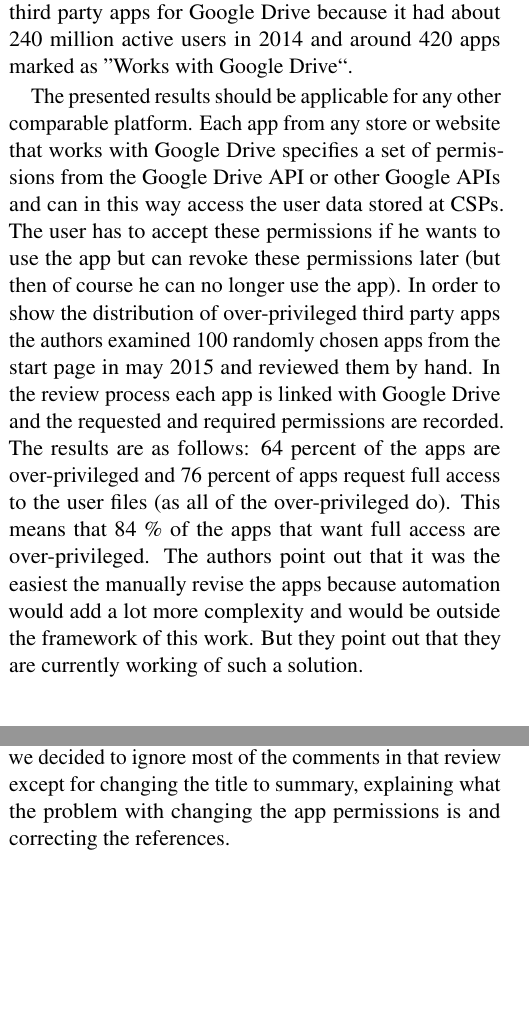
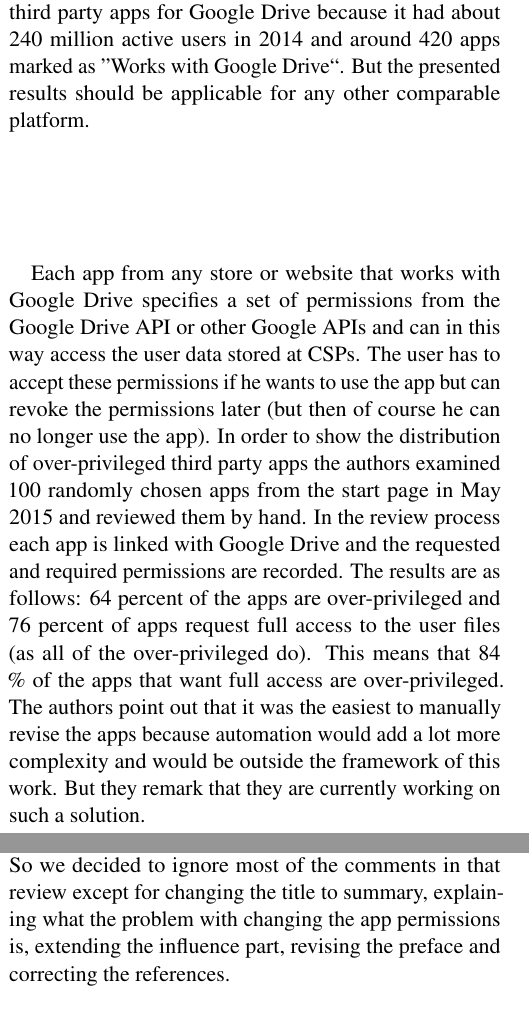
Before and after one commit to Weidmaennchen/SKI, a LaTeX document (SKI-Summary.tex): two parts of the columns of pages 1 and 3 of 4, joined at a grey line, cut so that both start at the same text, the shorter picture padded with empty space. Compiled offline with pdfLaTeX.

Commit message:
Changed some misspelling, etc

```diff
--- a/SKI-Summary.tex
+++ b/SKI-Summary.tex
@@ -24,6 +24,5 @@ The value of personal data is widely undisputed in today’s society – at leas
 \section{Summary}
-The conference proceeding ''The Curious Case of the PDF Converter that Likes Mozart: Dissecting and Mitigating the Privacy Risk of Personal Cloud Apps`` by Hamza Harkous, Rameez Rahman, Bojan Karlas and Karl Aberer \cite{Paper} examines third party apps for Google Drive that are ''over-privileged``. An over-privileged app requests more privileges (and therefore user data) than it needs to fulfil its purpose. This data can be sold to advertising providers or otherwise exploited. In order to raise awareness on the user's side, the authors suggest and evaluate new permission models. Furthermore, they introduce their own app store dedicated to user privacy, analyse the behaviour of app developers and suggest best practices for cloud storage providers (short CSP). To examine the problem of over-privileged apps Harkous et al. consider and analyse third party apps for Google Drive because it had about 240 million active users in 2014 and around 420 apps marked as ''Works with Google Drive``.
+The conference proceeding ''The Curious Case of the PDF Converter that Likes Mozart: Dissecting and Mitigating the Privacy Risk of Personal Cloud Apps`` by Hamza Harkous, Rameez Rahman, Bojan Karlas and Karl Aberer \cite{Paper} examines third party apps for Google Drive that are ''over-privileged``. An over-privileged app requests more privileges (and therefore user data) than it needs to fulfil its purpose. This data can be sold to advertising providers or otherwise exploited. In order to raise awareness on the user's side, the authors suggest and evaluate new permission models. Furthermore, they introduce their own app store dedicated to user privacy, analyse the behaviour of app developers and suggest best practices for cloud storage providers (short CSP). To examine the problem of over-privileged apps Harkous et al. consider and analyse third party apps for Google Drive because it had about 240 million active users in 2014 and around 420 apps marked as ''Works with Google Drive``. But the presented results should be applicable for any other comparable platform.
 
-The presented results should be applicable for any other comparable platform. Each app from any store or website that works with Google Drive specifies a set of permissions from the Google Drive API or other Google APIs and can in this way access the user data stored at CSPs. The user has to accept these permissions if he wants to use the app but can revoke these permissions later (but then of course he can no longer use the app). In order to show the distribution of over-privileged third party apps the authors examined 100 randomly chosen apps from the start page in may 2015 and reviewed them by hand.
-In the review process each app is linked with Google Drive and the requested and required permissions are recorded. The results are as follows: 64 percent of the apps are over-privileged and 76 percent of apps request full access to the user files (as all of the over-privileged do). This means that 84 \% of the apps that want full access are over-privileged. The authors point out that it was the easiest the manually revise the apps because automation would add a lot more complexity and would be outside the framework of this work. But they point out that they are currently working of such a solution.
+Each app from any store or website that works with Google Drive specifies a set of permissions from the Google Drive API or other Google APIs and can in this way access the user data stored at CSPs. The user has to accept these permissions if he wants to use the app but can revoke the permissions later (but then of course he can no longer use the app). In order to show the distribution of over-privileged third party apps the authors examined 100 randomly chosen apps from the start page in May 2015 and reviewed them by hand. In the review process each app is linked with Google Drive and the requested and required permissions are recorded. The results are as follows: 64 percent of the apps are over-privileged and 76 percent of apps request full access to the user files (as all of the over-privileged do). This means that 84 \% of the apps that want full access are over-privileged. The authors point out that it was the easiest to manually revise the apps because automation would add a lot more complexity and would be outside the framework of this work. But they remark that they are currently working on such a solution.
 \subsection{Suggestion of new permission models}
@@ -54,7 +53,7 @@ Other authors now use this to clarify that there are indeed such risks which the
 
 It would be wrong to claim that this paper has no value or that it would be redundant in any way. Third party cloud apps are currently no hot topic (yet) in the scientific community.
 \section{Reactions to the given Feedback}
-At first we would like to thank all three groups that reviewed our paper. We find review one to be the most helpful one but we decided against including figure 11 because it would take to much space. Review two was less auxiliary because it is a little too short. We added the long form of FTL but couldn't find any other unexplained abbreviations. A little more information would have been helpful. We had the most problems with review 3. It clarifies that they don't like out summary but fail to give explanations why and what we could have done better. So we decided to ignore most of the comments in that review except for changing the title to summary, explaining what the problem with changing the app permissions is and correcting the references.
+At first we would like to thank all three groups that reviewed our paper. We find review one to be the most helpful one but we decided against including figure 11 because it would take to much space. Review two was less auxiliary because it is a little too short. We added the long form of FTL but couldn't find any other unexplained abbreviations. A little more information would have been helpful. We had the most problems with review 3. It clarifies that they don't like out summary but fail to give explanations why and what we could have done better. So we decided to ignore most of the comments in that review except for changing the title to summary, explaining what the problem with changing the app permissions is, extending the influence part, revising the preface and correcting the references.
 \begin{thebibliography}{99}
 \bibitem{FTCStudy}
   Federal Trade Comission, \emph{A Call for Transparency and Accountability}, \url{https://www.ftc.gov/system/files/documents/reports/data-brokers-call-transparency-accountability-report-federal-trade-commission-may-2014/140527databrokerreport.pdf}
```
Also changed, not shown: SKI-Summary.pdf, SKI-Summary.tex (8 more changed lines).
